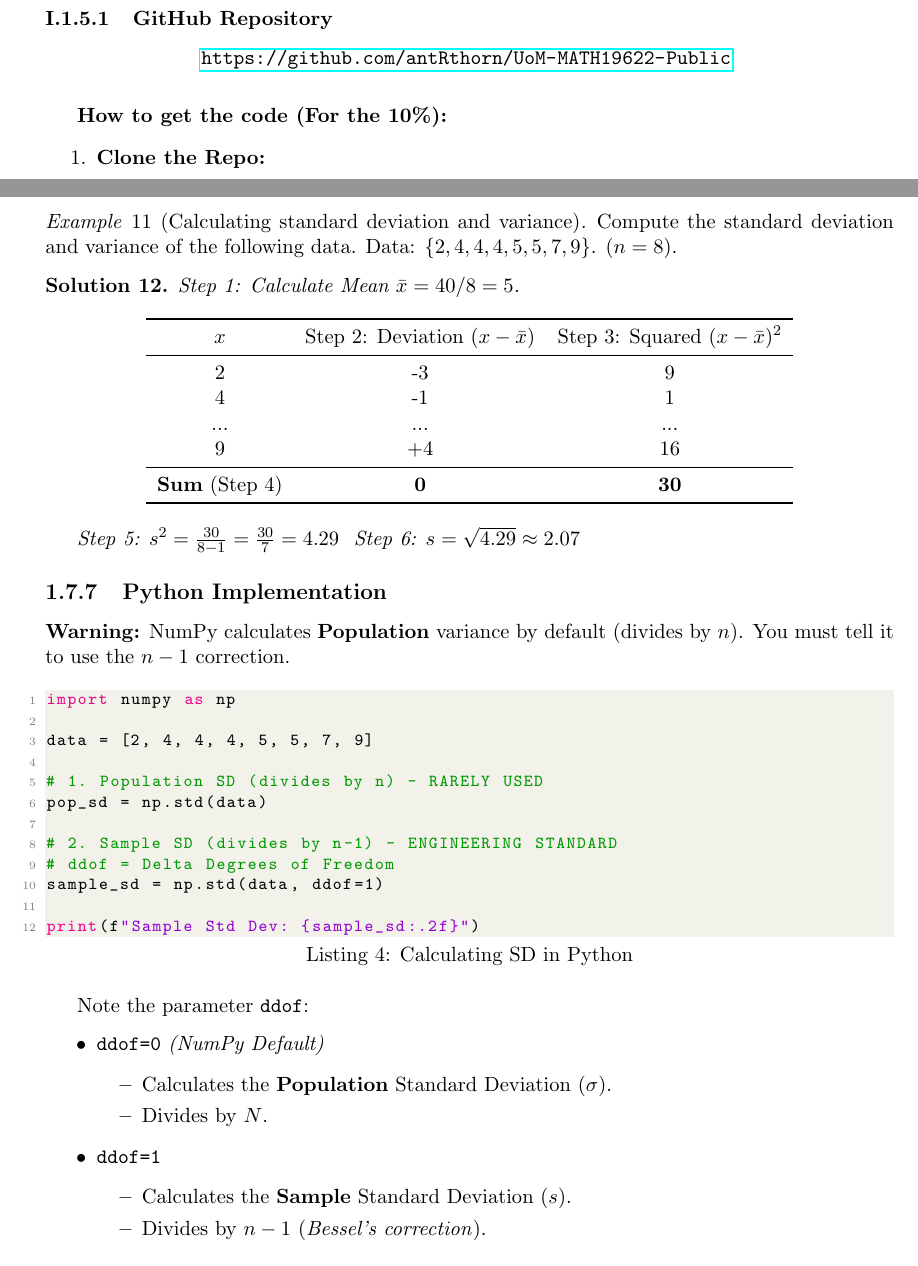
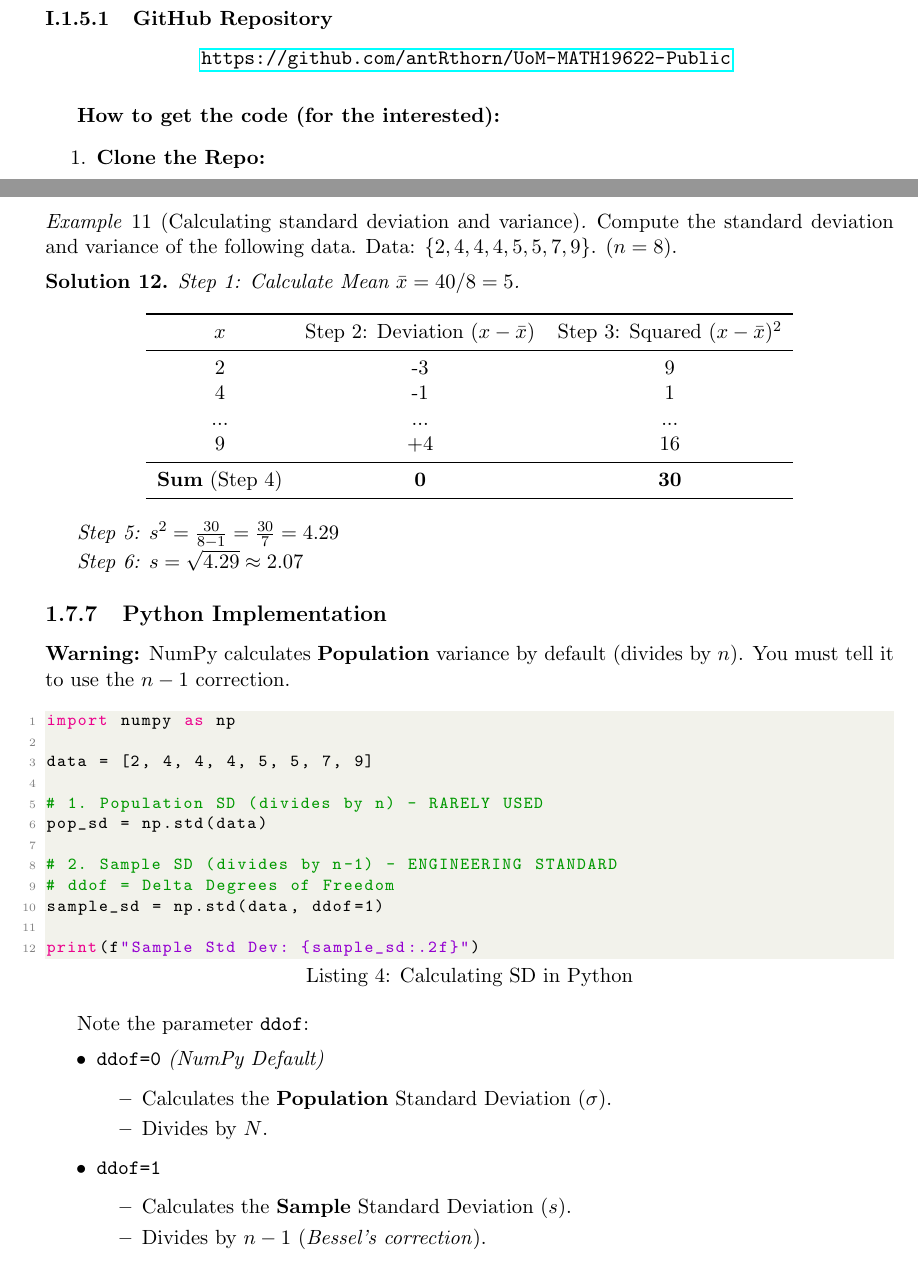
Before and after one commit to forfreedomforrich-eng/UoM-MATH19622-Public, a LaTeX document (Reader.tex, which reads Content/AboutTheCourse.tex, Content/IntroductionAndDataTypes.tex): two parts of pages 5 and 23 of 39, joined at a grey line, cut so that both start at the same text. Compiled offline with pdfLaTeX.

Commit message:
Last minute small changes

```diff
--- a/Content/AboutTheCourse.tex
+++ b/Content/AboutTheCourse.tex
@@ -130,7 +130,7 @@ Note both these test wills also include questions from the earlier parts 1 and 2
     \end{block}
 
     \vspace{0.3cm}
-    \structure{How to get the code (For the 10\%):}
+    \structure{How to get the code (for the interested):}
     \begin{enumerate}
         \item \textbf{Clone the Repo:}
         \begin{lstlisting}[language=bash]
--- a/Content/IntroductionAndDataTypes.tex
+++ b/Content/IntroductionAndDataTypes.tex
@@ -1139,7 +1139,8 @@ Compute the standard deviation and variance of the following data.
         \end{tabular}
 
     \end{table}
-Step 5: $ s^2 = \frac{30}{8-1} = \frac{30}{7} = 4.29 $ \\
+Step 5: $ s^2 = \frac{30}{8-1} = \frac{30}{7} = 4.29 $
+
 Step 6: $ s = \sqrt{4.29} \approx 2.07 $
     \end{solution}
 \end{frame}
```
